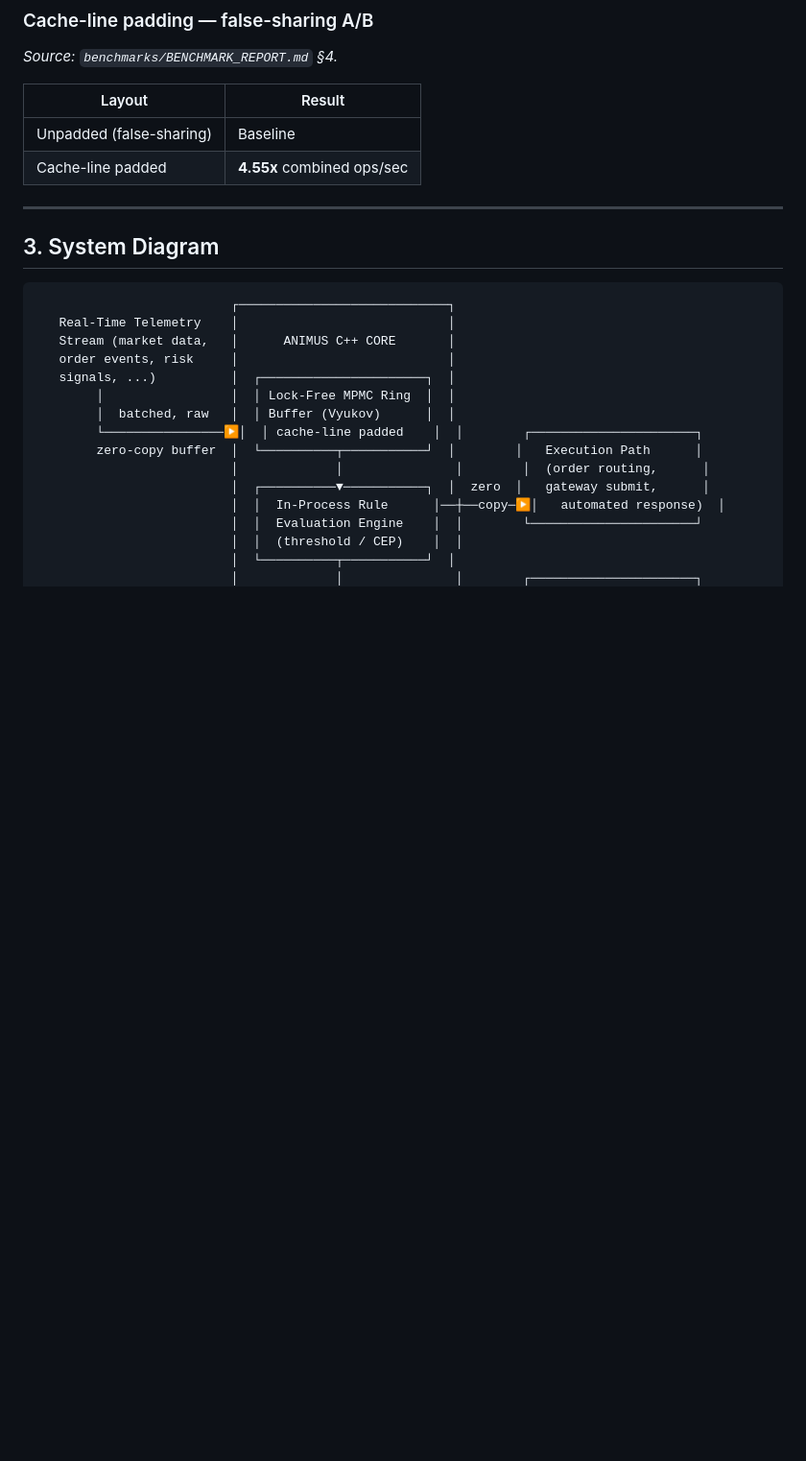
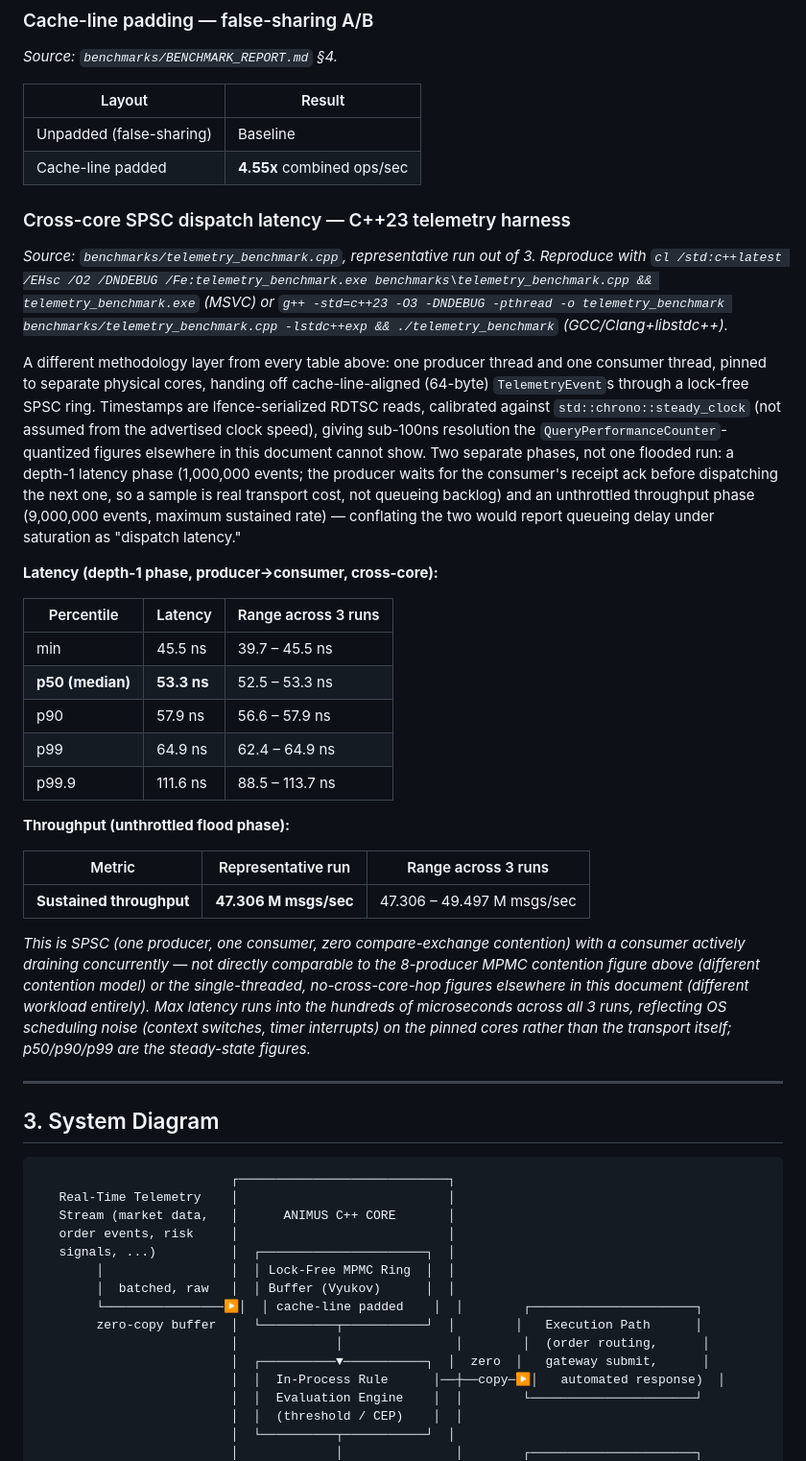
Before and after one commit to alakshendra-roy/AnimusCore_v1, a Markdown page: BENCHMARK_DATASHEET.md, the part around the change. Shown at 96% size. GitHub-like rendering; blank space fills up the shorter version.

Commit message:
Add cross-core SPSC dispatch latency section to benchmark datasheet
Documents telemetry_benchmark.cpp's RDTSC-resolution producer->consumer
transport numbers (p50 53.3ns, p99 64.9ns, 47.3M msgs/sec sustained)
alongside the existing benchmark layers, with an explicit methodology
note that it isn't directly comparable to the MPMC-contention or
single-threaded figures already in the document.

Co-Authored-By: Claude Sonnet 5 <noreply@anthropic.com>
Claude-Session: https://claude.ai/code/session_01YJ3xawxXPgZ5i9qY1CH26n

```diff
--- a/BENCHMARK_DATASHEET.md
+++ b/BENCHMARK_DATASHEET.md
@@ -72,6 +72,30 @@ Single-threaded, sequential ingest → poll → execute loop (`MarketDataFeed` t
 | Unpadded (false-sharing) | Baseline |
 | Cache-line padded | **4.55x** combined ops/sec |
 
+### Cross-core SPSC dispatch latency — C++23 telemetry harness
+
+*Source: `benchmarks/telemetry_benchmark.cpp`, representative run out of 3. Reproduce with `cl /std:c++latest /EHsc /O2 /DNDEBUG /Fe:telemetry_benchmark.exe benchmarks\telemetry_benchmark.cpp && telemetry_benchmark.exe` (MSVC) or `g++ -std=c++23 -O3 -DNDEBUG -pthread -o telemetry_benchmark benchmarks/telemetry_benchmark.cpp -lstdc++exp && ./telemetry_benchmark` (GCC/Clang+libstdc++).*
+
+A different methodology layer from every table above: one producer thread and one consumer thread, pinned to separate physical cores, handing off cache-line-aligned (64-byte) `TelemetryEvent`s through a lock-free SPSC ring. Timestamps are lfence-serialized RDTSC reads, calibrated against `std::chrono::steady_clock` (not assumed from the advertised clock speed), giving sub-100ns resolution the `QueryPerformanceCounter`-quantized figures elsewhere in this document cannot show. Two separate phases, not one flooded run: a depth-1 latency phase (1,000,000 events; the producer waits for the consumer's receipt ack before dispatching the next one, so a sample is real transport cost, not queueing backlog) and an unthrottled throughput phase (9,000,000 events, maximum sustained rate) — conflating the two would report queueing delay under saturation as "dispatch latency."
+
+**Latency (depth-1 phase, producer→consumer, cross-core):**
+
+| Percentile | Latency | Range across 3 runs |
+|---|---|---|
+| min | 45.5 ns | 39.7 – 45.5 ns |
+| **p50 (median)** | **53.3 ns** | 52.5 – 53.3 ns |
+| p90 | 57.9 ns | 56.6 – 57.9 ns |
+| p99 | 64.9 ns | 62.4 – 64.9 ns |
+| p99.9 | 111.6 ns | 88.5 – 113.7 ns |
+
+**Throughput (unthrottled flood phase):**
+
+| Metric | Representative run | Range across 3 runs |
+|---|---|---|
+| **Sustained throughput** | **47.306 M msgs/sec** | 47.306 – 49.497 M msgs/sec |
+
+*This is SPSC (one producer, one consumer, zero compare-exchange contention) with a consumer actively draining concurrently — not directly comparable to the 8-producer MPMC contention figure above (different contention model) or the single-threaded, no-cross-core-hop figures elsewhere in this document (different workload entirely). Max latency runs into the hundreds of microseconds across all 3 runs, reflecting OS scheduling noise (context switches, timer interrupts) on the pinned cores rather than the transport itself; p50/p90/p99 are the steady-state figures.*
+
 ---
 
 ## 3. System Diagram
```
